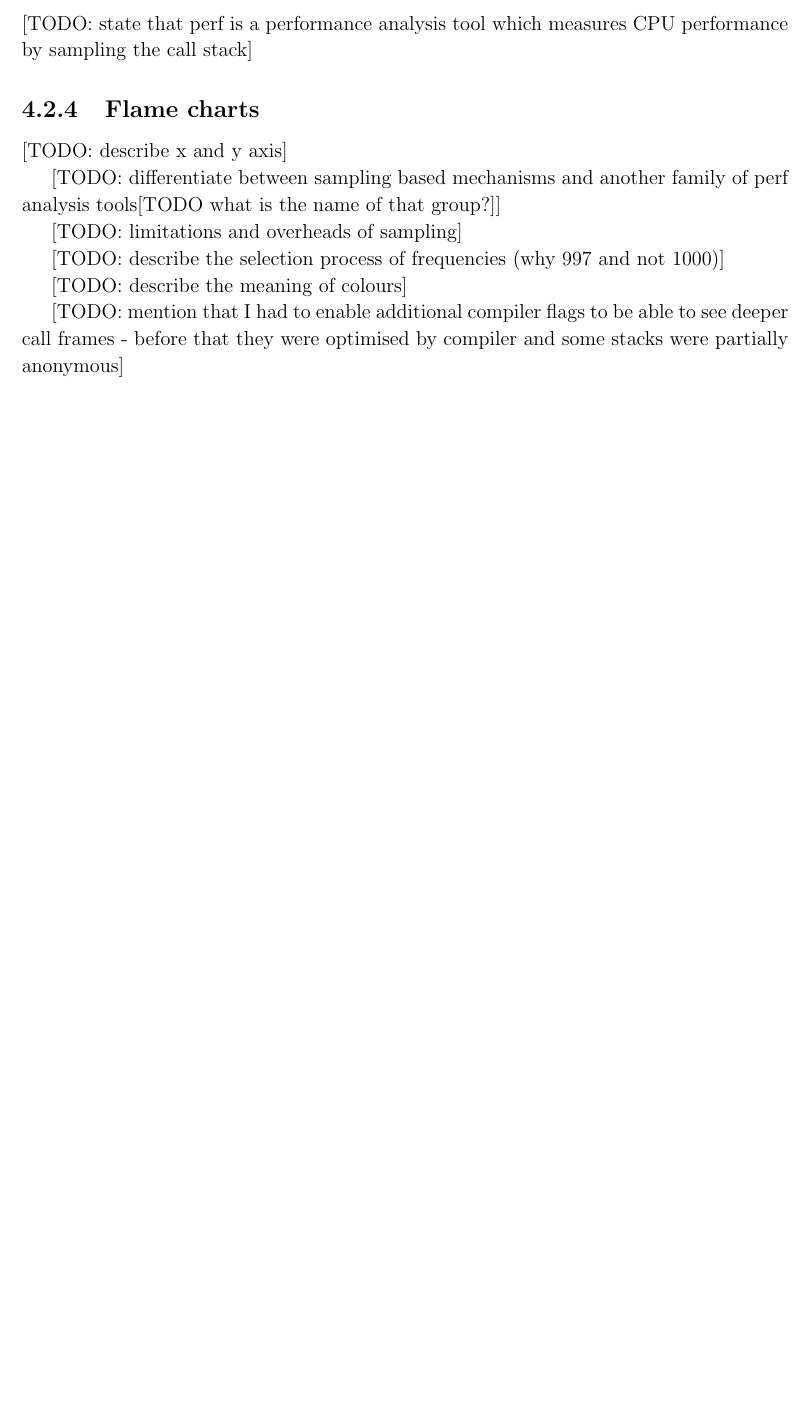
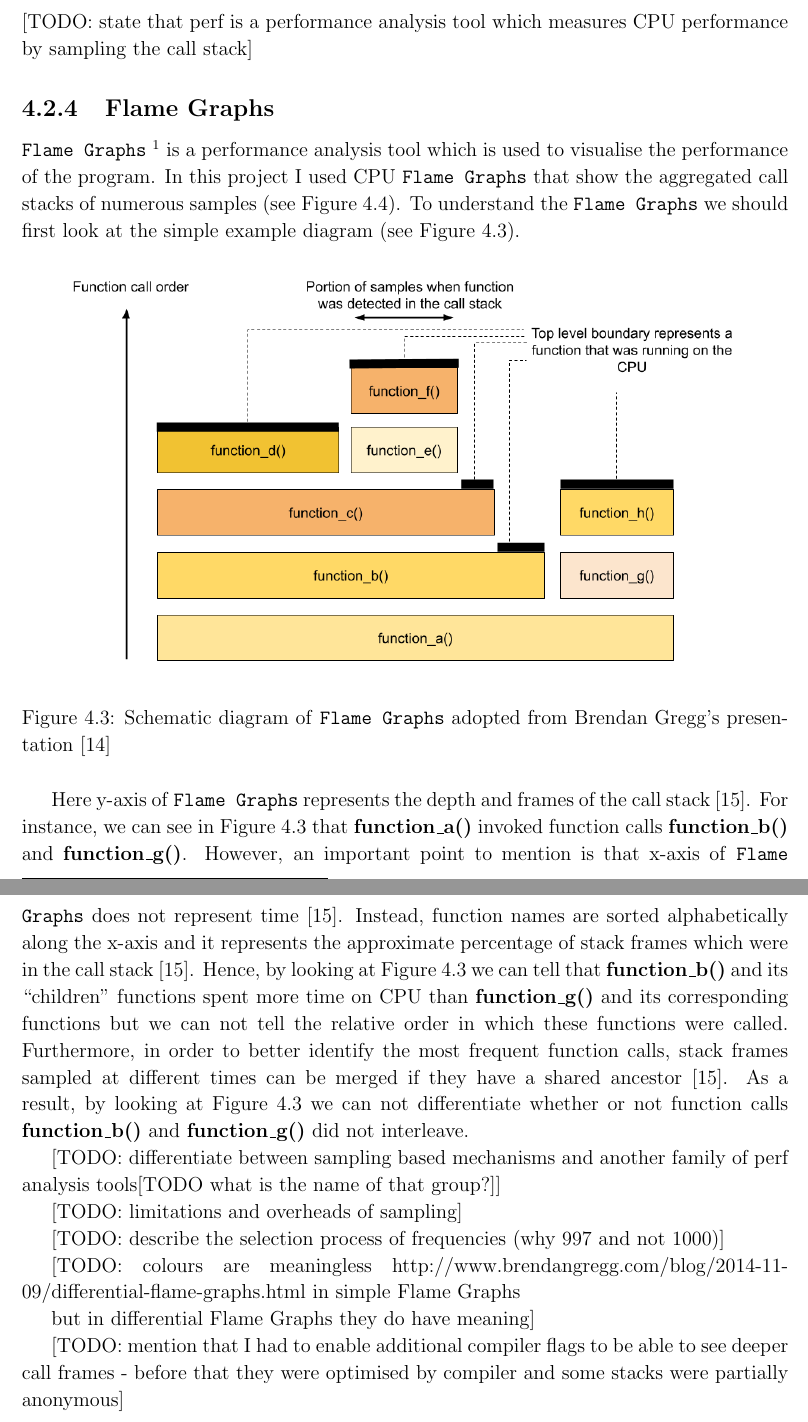
Before and after one commit to simonasmulevicius/Part-II-Dissertation-document-sm2354, a LaTeX thesis (diss.tex): part of page 25 of 51 before the commit and two parts of pages 25 and 26 of 53 after it, the two joined at a grey line, cut so that both start at the same text, the shorter picture padded with empty space. Compiled offline with pdfLaTeX.

Commit message:
Added a diagram explaining CPU Flame Graphs

```diff
--- a/diss.tex
+++ b/diss.tex
@@ -803,9 +803,37 @@ To measure QUIC performance under different conditions, we need to add a network
 
 
 
-\subsection{Flame charts}
+\subsection{Flame Graphs}
+\texttt{Flame Graphs} \footnote{\url{http://www.brendangregg.com/flamegraphs.html}} is a performance analysis tool which is used to visualise the performance of the program.
+In this project I used CPU \texttt{Flame Graphs} that show the aggregated call stacks of numerous samples (see Figure~\ref{fig:perf_results_of_h2load}).
+To understand the \texttt{Flame Graphs} we should first look at the simple example diagram (see Figure~\ref{fig:Flame_Graphs_explanation}).
+
+    \begin{figure}[H]
+    \centering
+    \includegraphics[width=0.9\textwidth]{figs/Flame_Graphs_explanation.png}
+    \caption{Schematic diagram of \texttt{Flame Graphs} adopted from Brendan Gregg's presentation \cite{USENIX_ATC2017_flamegraphs}}
+    \label{fig:Flame_Graphs_explanation}
+    \end{figure}
+
+Here y-axis of \texttt{Flame Graphs} represents the depth and frames of the call stack \cite{CPU_Flame_graphs}.
+For instance, we can see in Figure~\ref{fig:Flame_Graphs_explanation} that \textbf{function\_a()} invoked function calls \textbf{function\_b()} and \textbf{function\_g()}.
+However, an important point to mention is that x-axis of \texttt{Flame Graphs} does not represent time \cite{CPU_Flame_graphs}.
+Instead, function names are sorted alphabetically along the x-axis and it represents the approximate percentage of stack frames which were in the call stack \cite{CPU_Flame_graphs}.
+Hence, by looking at Figure~\ref{fig:Flame_Graphs_explanation} we can tell that \textbf{function\_b()} and its \enquote{children} functions spent more time on CPU than \textbf{function\_g()} and its corresponding functions but we can not tell the relative order in which these functions were called.
+Furthermore, in order to better identify the most frequent function calls, stack frames sampled at different times can be merged if they have a shared ancestor \cite{CPU_Flame_graphs}.
+As a result, by looking at Figure~\ref{fig:Flame_Graphs_explanation} we can not differentiate whether or not function calls \textbf{function\_b()} and \textbf{function\_g()} did not interleave.
+
+
+
+%can identify functions which  to measure CPU
+
+% call stack
+% sampling based method
+
+
+
+
 % TODO
-[TODO: describe x and y axis]
 
 [TODO: differentiate between sampling based mechanisms and another family of perf analysis tools[TODO what is the name of that group?]]
 
@@ -813,7 +841,9 @@ To measure QUIC performance under different conditions, we need to add a network
 
 [TODO: describe the selection process of frequencies (why 997 and not 1000)]
 
-[TODO: describe the meaning of colours]
+[TODO: colours are meaningless http://www.brendangregg.com/blog/2014-11-09/differential-flame-graphs.html in simple Flame Graphs
+
+but in differential Flame Graphs they do have meaning]
 
 [TODO: mention that I had to enable additional compiler flags to be able to see deeper call frames - before that they were optimised by compiler and some stacks were partially anonymous]
 
```
Also changed, not shown: refs.bib (+20 -0 lines), figs/Flame_Graphs_explanation.png (added), diss.tex (7 more changed lines).
